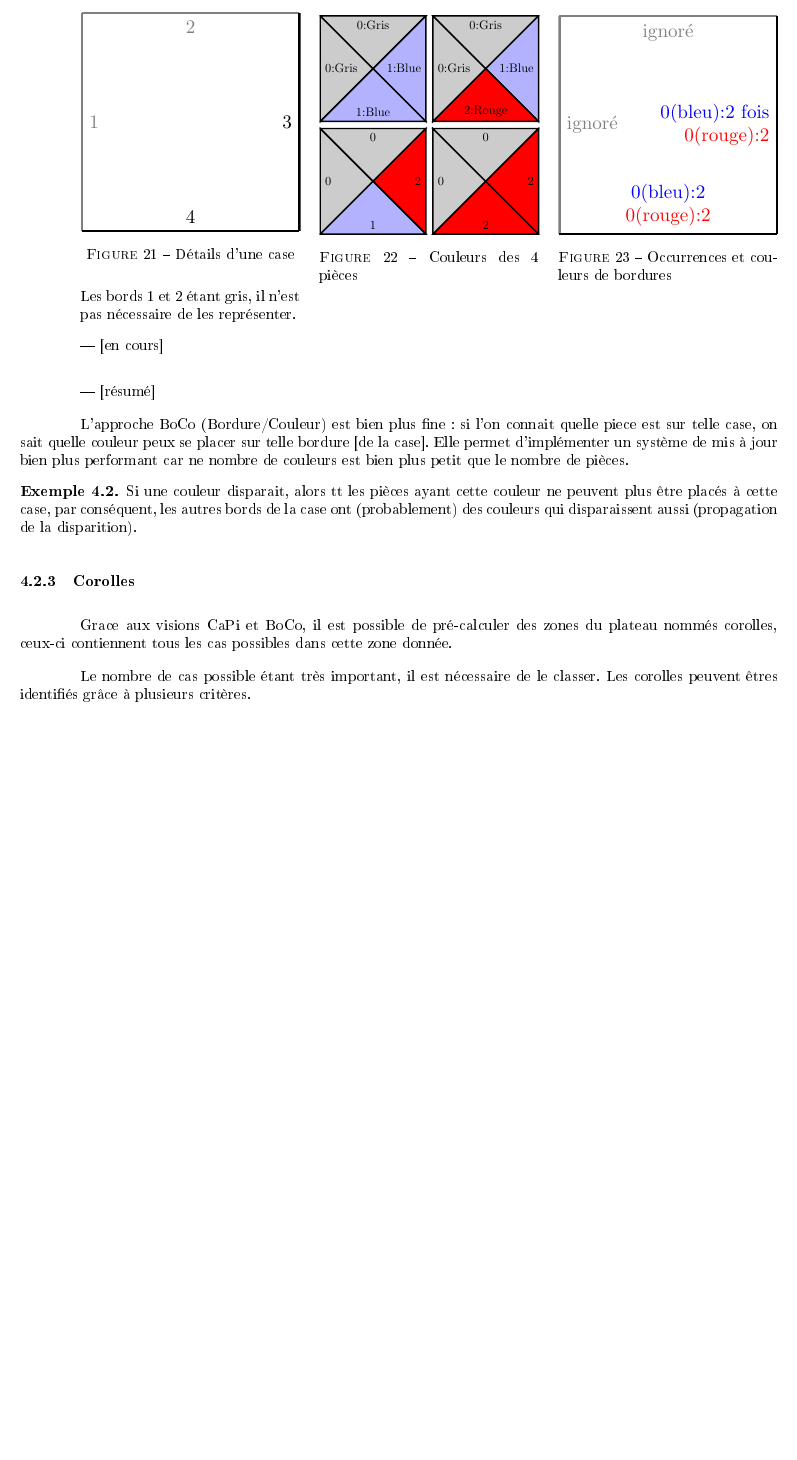
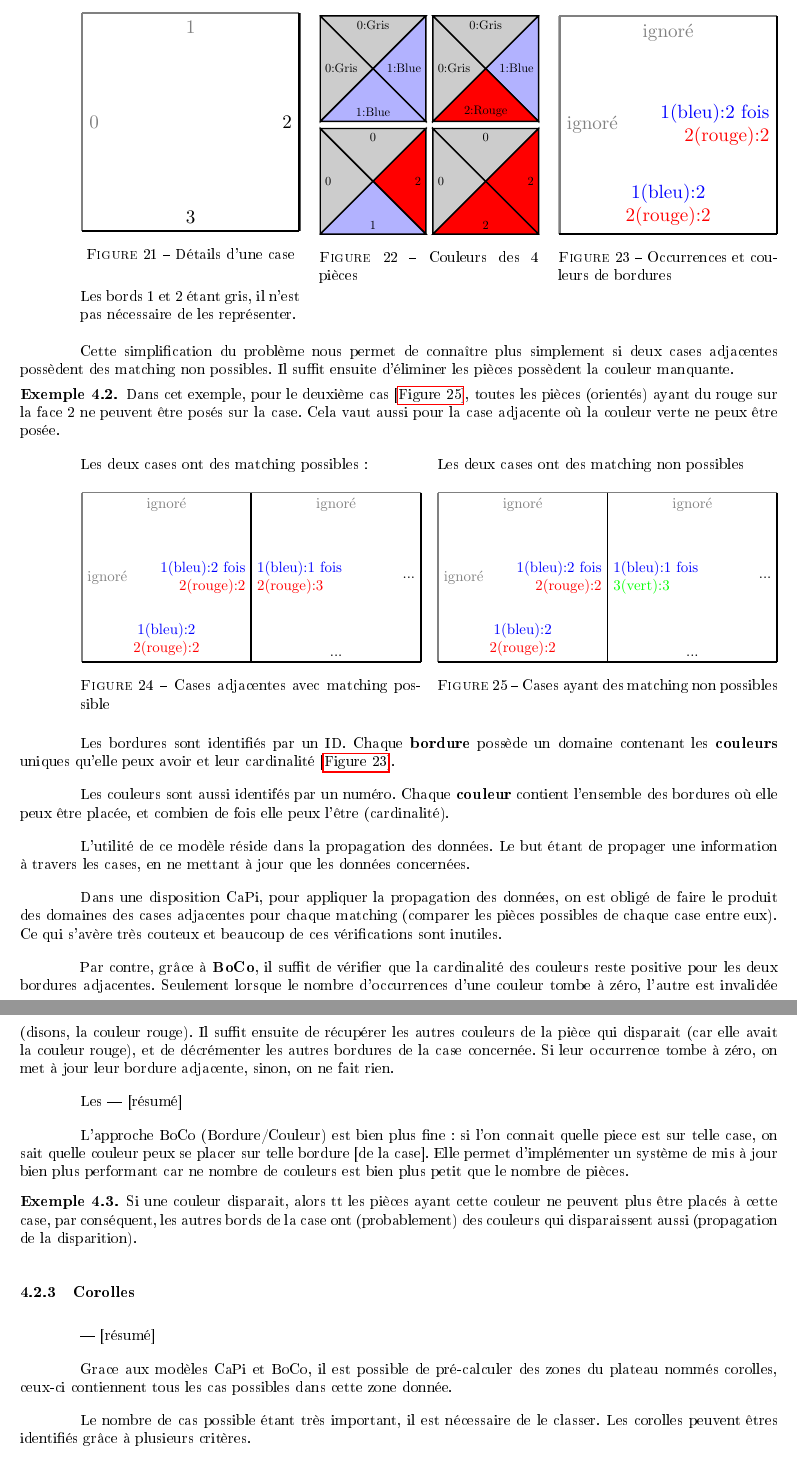
Before and after one commit to EternityII/EternityII-report, a LaTeX document (main.tex, which reads approche.tex, graphics/4_pieces_on_bordure.tex, graphics/bordure_match.tex): part of page 14 of 15 before the commit and two parts of pages 14 and 15 of 16 after it, the two joined at a grey line, cut so that both start at the same text, the shorter picture padded with empty space. The pictures show the PDF file main.pdf that the author committed with the source.

Commit message:
avancement de l'approche, début de corolle

```diff
--- a/approche.tex
+++ b/approche.tex
@@ -161,10 +162,43 @@
 				\caption{Occurrences et couleurs de bordures}\label{fig:4_pieces_on_bordure}
 			\end{figure}
 		\endminipage\hfill
-
-	---	[en cours]
 	\end{exmp}
 
+	Cette simplification du problème nous permet de connaître plus simplement si deux cases adjacentes possèdent des matching non possibles.  Il suffit ensuite d'éliminer les pièces possèdent la couleur manquante.
+
+	\begin{exmp} Dans cet exemple, pour le deuxième cas [\autoref{fig:bordure_no_match}], toutes les pièces (orientés) ayant du rouge sur la face 2 ne peuvent être posés sur la case. Cela vaut aussi pour la case adjacente où la couleur verte ne peux être posée.
+
+		\minipage[t]{0.45\textwidth}
+			Les deux cases ont des matching possibles :
+
+			\begin{figure}[H]
+				\includestandalone[width=\linewidth]{graphics/bordure_match}
+				\caption{Cases adjacentes avec matching possible}\label{fig:bordure_match}
+			\end{figure}
+
+		\endminipage\hfill
+		\minipage[t]{0.45\textwidth}
+			Les deux cases ont des matching non possibles
+
+			\begin{figure}[H]
+				\includestandalone[width=\linewidth]{graphics/bordure_no_match}
+
+				\caption{Cases ayant des matching non possibles}\label{fig:bordure_no_match}
+			\end{figure}
+			\endminipage\hfill
+	\end{exmp}
+
+	Les bordures sont identifiés par un ID. Chaque \textbf{bordure} possède un domaine contenant les \textbf{couleurs} uniques qu'elle peux avoir et leur cardinalité [\autoref{fig:4_pieces_on_bordure}].
+
+	Les couleurs sont aussi identifés par un numéro. Chaque \textbf{couleur} contient l'ensemble des bordures où elle peux être placée, et combien de fois elle peux l'être (cardinalité).
+
+	L'utilité de ce modèle réside dans la propagation des données. Le but étant de propager une information à travers les cases, en ne mettant à jour que les données concernées.
+
+	Dans une disposition CaPi, pour appliquer la propagation des données, on est obligé de faire le produit des domaines des cases adjacentes pour chaque matching (comparer les pièces possibles de chaque case entre eux). Ce qui s'avère très couteux et beaucoup de ces vérifications sont inutiles.
+
+	Par contre, grâce à \textbf{BoCo}, il suffit de vérifier que la cardinalité des couleurs reste positive pour les deux bordures adjacentes. Seulement lorsque le nombre d'occurrences d'une couleur tombe à zéro, l'autre est invalidée (disons, la couleur rouge). Il suffit ensuite de récupérer les autres couleurs de la pièce qui disparait (car elle avait la couleur rouge), et de décrémenter les autres bordures de la case concernée. Si leur occurrence tombe à zéro, on met à jour leur bordure adjacente, sinon, on ne fait rien.
+
+	Les
 	--- [résumé]
 
 	L'approche BoCo (Bordure/Couleur) est bien plus fine : si l'on connait quelle piece est sur telle case, on sait quelle couleur peux se placer sur telle bordure [de la case]. Elle permet d'implémenter un système de mis à jour bien plus performant car ne nombre de couleurs est bien plus petit que le nombre de pièces.
@@ -175,7 +209,10 @@
 
 	\subsubsection{Corolles}
 
-	Grace aux visions CaPi et BoCo, il est possible de pré-calculer des zones du plateau nommés corolles, ceux-ci contiennent tous les cas possibles dans cette zone donnée.
+
+	--- [résumé]
+
+	Grace aux modèles CaPi et BoCo, il est possible de pré-calculer des zones du plateau nommés corolles, ceux-ci contiennent tous les cas possibles dans cette zone donnée.
 
 	Le nombre de cas possible étant très important, il est nécessaire de le classer. Les corolles peuvent êtres identifiés grâce à plusieurs critères.
 
--- a/graphics/4_pieces_on_bordure.tex
+++ b/graphics/4_pieces_on_bordure.tex
@@ -9,6 +9,6 @@
 		\draw [very thick, auto=right, color= gray]
 		(A1) -- node {ignor\'{e}} (A2) ;
 		\draw [very thick, auto=right, color= gray] (A2) -- node {ignor\'{e}} (A3) ;
-		\draw [very thick, auto=right] (A3)	-- node[align=right] {\textcolor{blue}{0(bleu):2 fois} \\ \textcolor{red}{0(rouge):2}} (A4);
-		\draw [very thick, auto=right] (A4) -- node[align=center] {\textcolor{blue}{0(bleu):2} \\ \textcolor{red}{0(rouge):2}} (A1);	\end{tikzpicture}
+		\draw [very thick, auto=right] (A3)	-- node[align=right] {\textcolor{blue}{1(bleu):2 fois} \\ \textcolor{red}{2(rouge):2}} (A4);
+		\draw [very thick, auto=right] (A4) -- node[align=center] {\textcolor{blue}{1(bleu):2} \\ \textcolor{red}{2(rouge):2}} (A1);	\end{tikzpicture}
 \end{document}
--- /dev/null
+++ b/graphics/bordure_match.tex
@@ -0,0 +1,29 @@
+\documentclass[crop, tikz]{standalone}
+\begin{document}
+	\begin{tikzpicture}
+		\begin{scope}
+			\coordinate (A1) at (0, 0);
+			\coordinate (A2) at (0, 4);
+			\coordinate (A3) at (4, 4);
+			\coordinate (A4) at (4, 0);
+
+			\draw [very thick, auto=right, color= gray]
+			(A1) -- node {ignor\'{e}} (A2) ;
+			\draw [very thick, auto=right, color= gray] (A2) -- node {ignor\'{e}} (A3) ;
+			\draw [very thick, auto=right] (A3)	-- node[align=right] {\textcolor{blue}{1(bleu):2 fois} \\ \textcolor{red}{2(rouge):2}} (A4);
+			\draw [very thick, auto=right] (A4) -- node[align=center] {\textcolor{blue}{1(bleu):2} \\ \textcolor{red}{2(rouge):2}} (A1);
+		\end{scope}
+		\begin{scope}[shift={(4,0)}]
+			\coordinate (A1) at (0, 0);
+			\coordinate (A2) at (0, 4);
+			\coordinate (A3) at (4, 4);
+			\coordinate (A4) at (4, 0);
+
+			\draw [very thick, auto=right]
+			(A1) -- node[align=left] {\textcolor{blue}{1(bleu):1 fois} \\ \textcolor{red}{2(rouge):3}} (A2) ;
+			\draw [very thick, auto=right, color= gray] (A2) -- node {ignor\'{e}} (A3) ;
+			\draw [very thick, auto=right] (A3)	-- node[align=right] {...} (A4);
+			\draw [very thick, auto=right] (A4) -- node[align=center] {...} (A1);
+		\end{scope}
+	\end{tikzpicture}
+\end{document}
```
Also changed, not shown: graphics/bordure_no_match.tex (added, +28 -0 lines), graphics/case.tex (+4 -4 lines), graphics/4_pieces_on_bordure.pdf, graphics/bordure_match.pdf (added), graphics/bordure_no_match.pdf (added), main.pdf, approche.tex (1 more changed lines).
